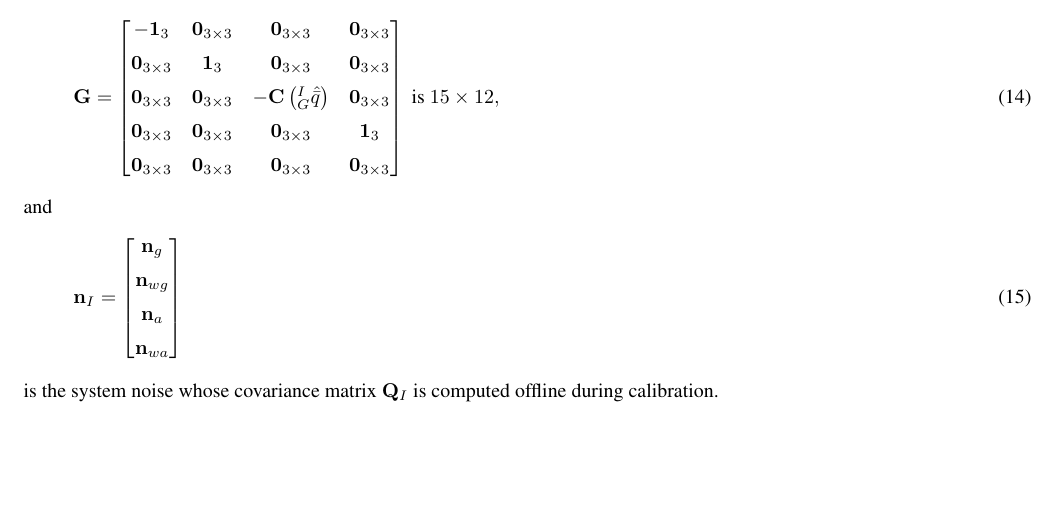
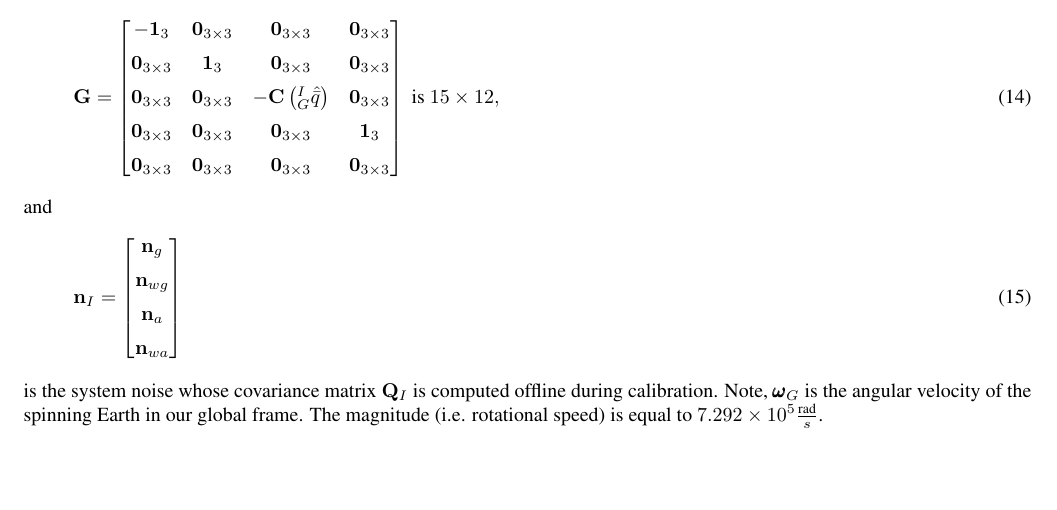
Before and after one commit to valentinp/aer1513project, a LaTeX document (MSCKF Math/MSCKF.tex): part of page 2 of 5, cut so that both start at the same text. The pictures show the PDF file MSCKF Math/MSCKF.pdf that the author committed with the source.

Commit message:
Added Earth rotational speed comment and folder for ROS and Matlab

```diff
--- a/MSCKF Math/MSCKF.tex
+++ b/MSCKF Math/MSCKF.tex
@@ -313,7 +313,7 @@ and
 \begin{align}
 \Vec{n}_I &= \bbm \Vec{n}_g \nl \Vec{n}_{wg} \nl \Vec{n}_a \nl \Vec{n}_{wa} \ebm
 \end{align}
-is the system noise whose covariance matrix $\Vec{Q}_I$ is computed offline during calibration.
+is the system noise whose covariance matrix $\Vec{Q}_I$ is computed offline during calibration. Note, $\pmb{\omega}_G$ is the angular velocity of the spinning Earth in our global frame. The magnitude (i.e. rotational speed) is equal to $7.292 \times 10^{−5} \frac{\text{rad}}{s}$.
 \newpage\noindent
 For the covariance,
 \begin{align}
```
Also changed, not shown: MSCKF Math/MSCKF.pdf, 2 other files.
